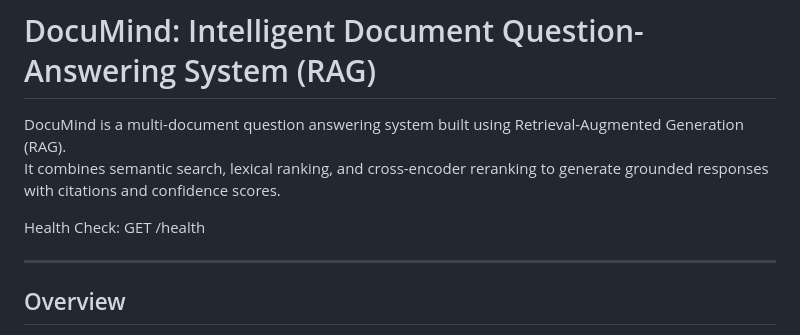
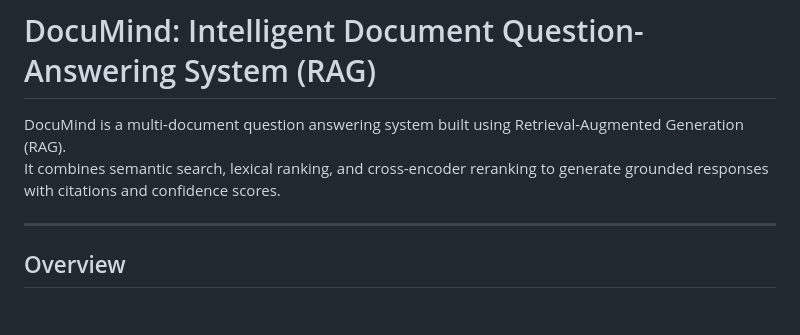
Before and after one commit to Kavya100206/DocuMind, a Markdown page: README.md, the part around the change. Drawn GitHub-style; blank space fills up the shorter version.

Commit message:
Remove health check section from README
Removed health check endpoint information from README.

```diff
--- a/README.md
+++ b/README.md
@@ -2,8 +2,6 @@
 
 DocuMind is a multi-document question answering system built using Retrieval-Augmented Generation (RAG).
 It combines semantic search, lexical ranking, and cross-encoder reranking to generate grounded responses with citations and confidence scores.
-
-Health Check: GET /health
 
 ---
 
```
